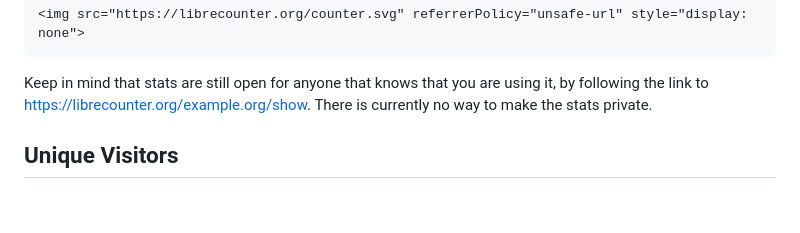
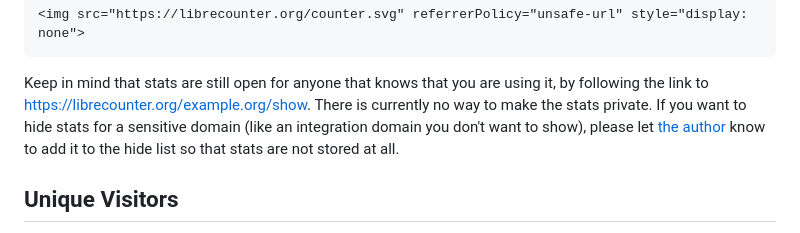
Before and after one commit to alexfernandez/librecounter, a Markdown page: README.md, the part around the change. Rendered like a GitHub page; blank space fills up the shorter version.

Commit message:
Document hide list

```diff
--- a/README.md
+++ b/README.md
@@ -46,6 +46,10 @@ for instance with this snippet:
 Keep in mind that stats are still open for anyone that knows that you are using it,
 by following the link to https://librecounter.org/example.org/show.
 There is currently no way to make the stats private.
+If you want to hide stats for a sensitive domain
+(like an integration domain you don't want to show),
+please let [the author](https://github.com/alexfernandez/)
+know to add it to the hide list so that stats are not stored at all.
 
 ## Unique Visitors
 
```
